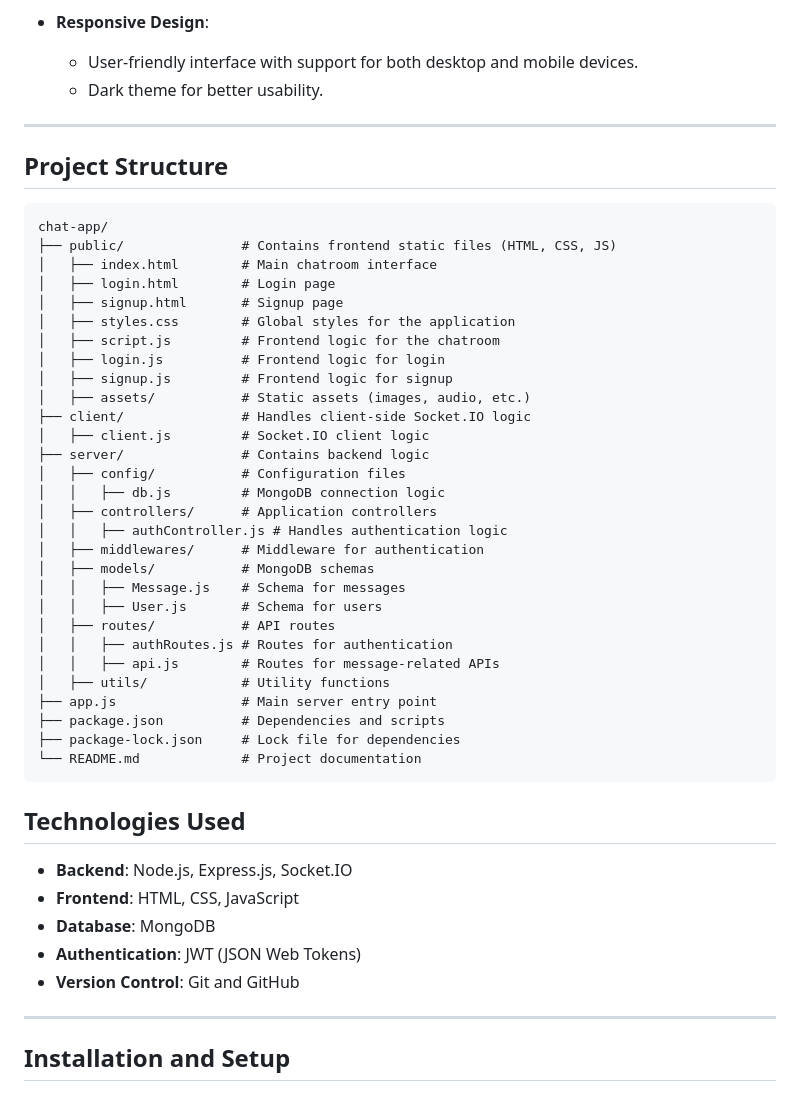
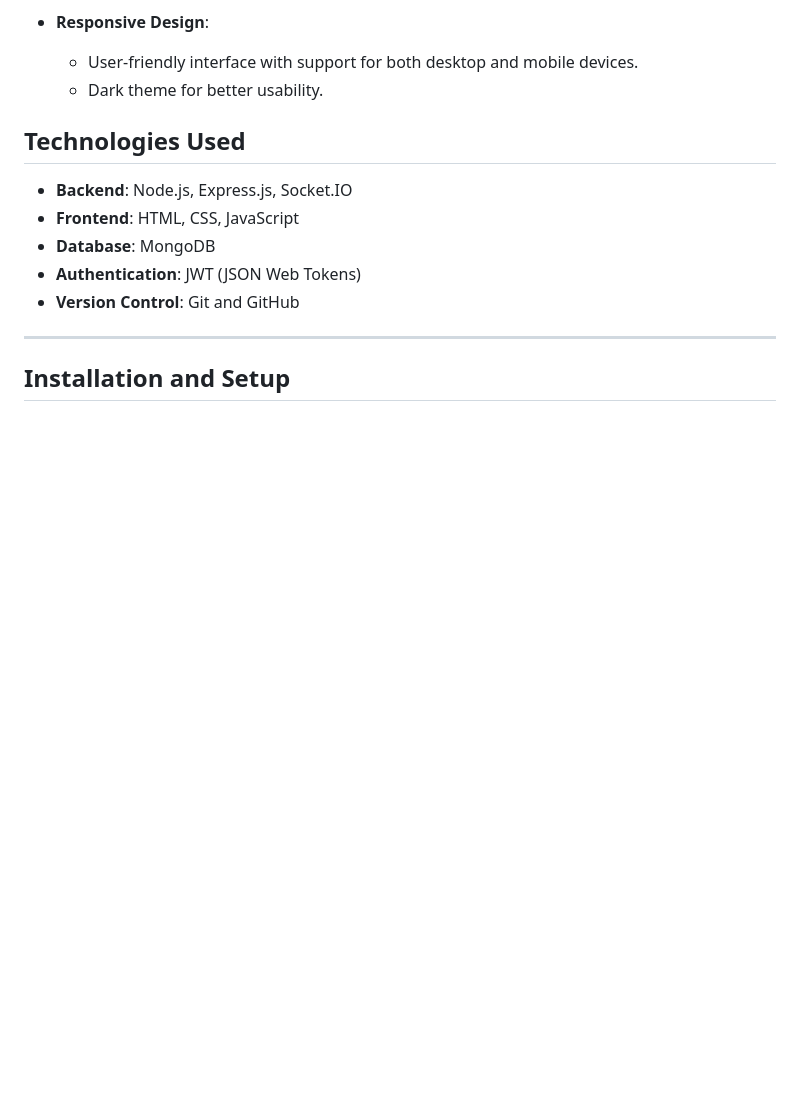
Before and after one commit to animeshpunetha/Chat-app, a Markdown page: README.md, the part around the change. Drawn GitHub-style; blank space fills up the shorter version.

````diff
--- a/README.md
+++ b/README.md
@@ -22,41 +22,7 @@ A feature-rich real-time chat application built with **Node.js**, **Socket.IO**,
   - User-friendly interface with support for both desktop and mobile devices.
   - Dark theme for better usability.
 
----
 
-## Project Structure
-
-```plaintext
-chat-app/
-├── public/               # Contains frontend static files (HTML, CSS, JS)
-│   ├── index.html        # Main chatroom interface
-│   ├── login.html        # Login page
-│   ├── signup.html       # Signup page
-│   ├── styles.css        # Global styles for the application
-│   ├── script.js         # Frontend logic for the chatroom
-│   ├── login.js          # Frontend logic for login
-│   ├── signup.js         # Frontend logic for signup
-│   ├── assets/           # Static assets (images, audio, etc.)
-├── client/               # Handles client-side Socket.IO logic
-│   ├── client.js         # Socket.IO client logic
-├── server/               # Contains backend logic
-│   ├── config/           # Configuration files
-│   │   ├── db.js         # MongoDB connection logic
-│   ├── controllers/      # Application controllers
-│   │   ├── authController.js # Handles authentication logic
-│   ├── middlewares/      # Middleware for authentication
-│   ├── models/           # MongoDB schemas
-│   │   ├── Message.js    # Schema for messages
-│   │   ├── User.js       # Schema for users
-│   ├── routes/           # API routes
-│   │   ├── authRoutes.js # Routes for authentication
-│   │   ├── api.js        # Routes for message-related APIs
-│   ├── utils/            # Utility functions
-├── app.js                # Main server entry point
-├── package.json          # Dependencies and scripts
-├── package-lock.json     # Lock file for dependencies
-└── README.md             # Project documentation
-```
 
 
 ## Technologies Used
````
